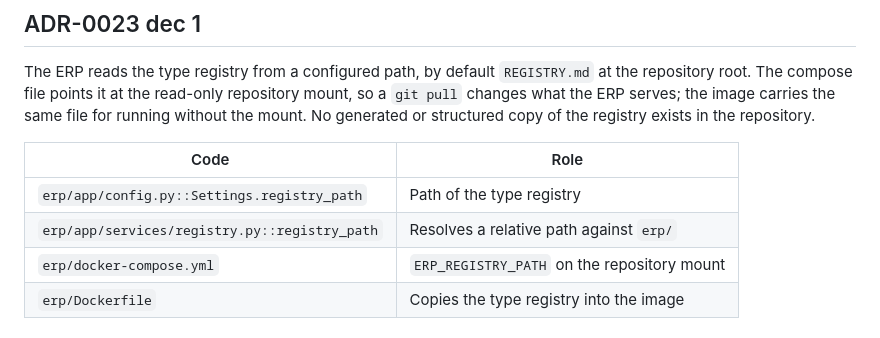
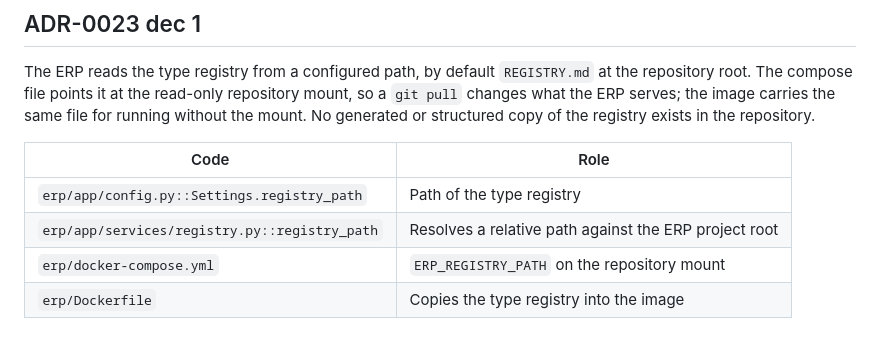
Before and after one commit to IIchukissII/IndustryGrow, a Markdown page: docs/type-registry.md, the part around the change. GitHub-like rendering.

Commit message:
Type-registry manual names no directory
Signed-off-by: IIchukissII <133657307+IIchukissII@users.noreply.github.com>

```diff
--- a/docs/type-registry.md
+++ b/docs/type-registry.md
@@ -14,7 +14,7 @@ The ERP reads the type registry from a configured path, by default `REGISTRY.md`
 | Code | Role |
 |---|---|
 | `erp/app/config.py::Settings.registry_path` | Path of the type registry |
-| `erp/app/services/registry.py::registry_path` | Resolves a relative path against `erp/` |
+| `erp/app/services/registry.py::registry_path` | Resolves a relative path against the ERP project root |
 | `erp/docker-compose.yml` | `ERP_REGISTRY_PATH` on the repository mount |
 | `erp/Dockerfile` | Copies the type registry into the image |
 
```
